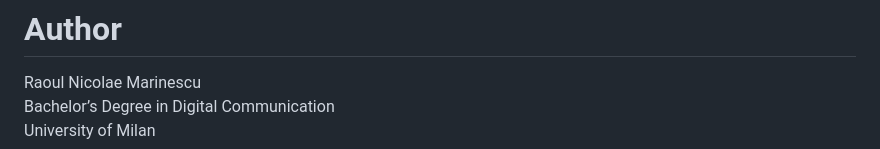
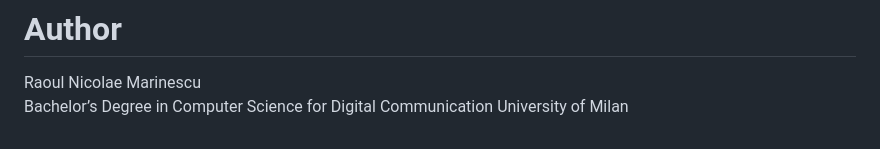
Before and after one commit to RaoulNicolaeMarinescu/Heterogeneous_Graph_Visualization_Platform, a Markdown page: README.md, the part around the change. Rendered like a GitHub page.

```diff
--- a/README.md
+++ b/README.md
@@ -252,5 +252,5 @@ Possible future developments include:
 # Author
 
 Raoul Nicolae Marinescu
-Bachelor’s Degree in Digital Communication
+Bachelor’s Degree in Computer Science for Digital Communication
 University of Milan
```
